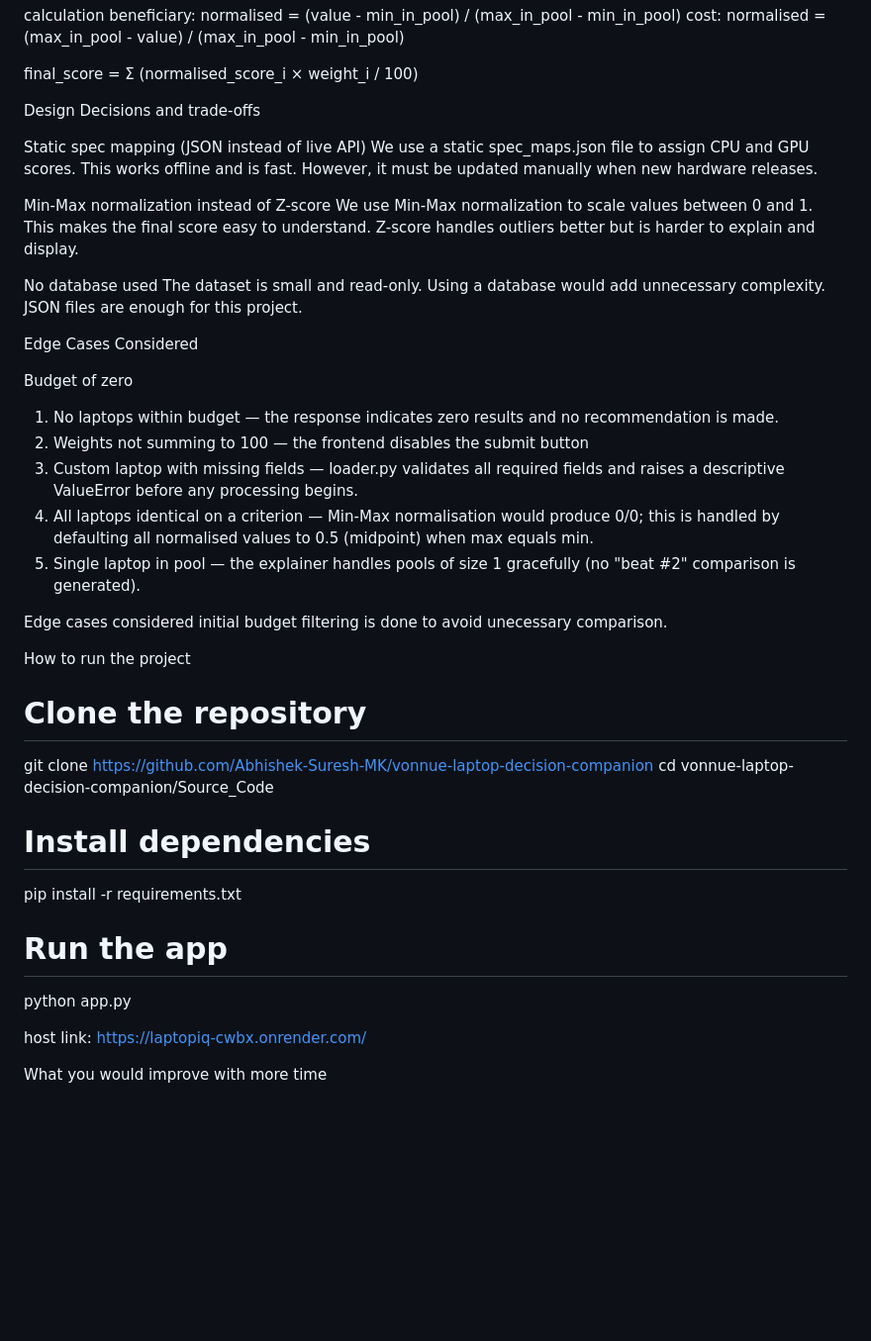
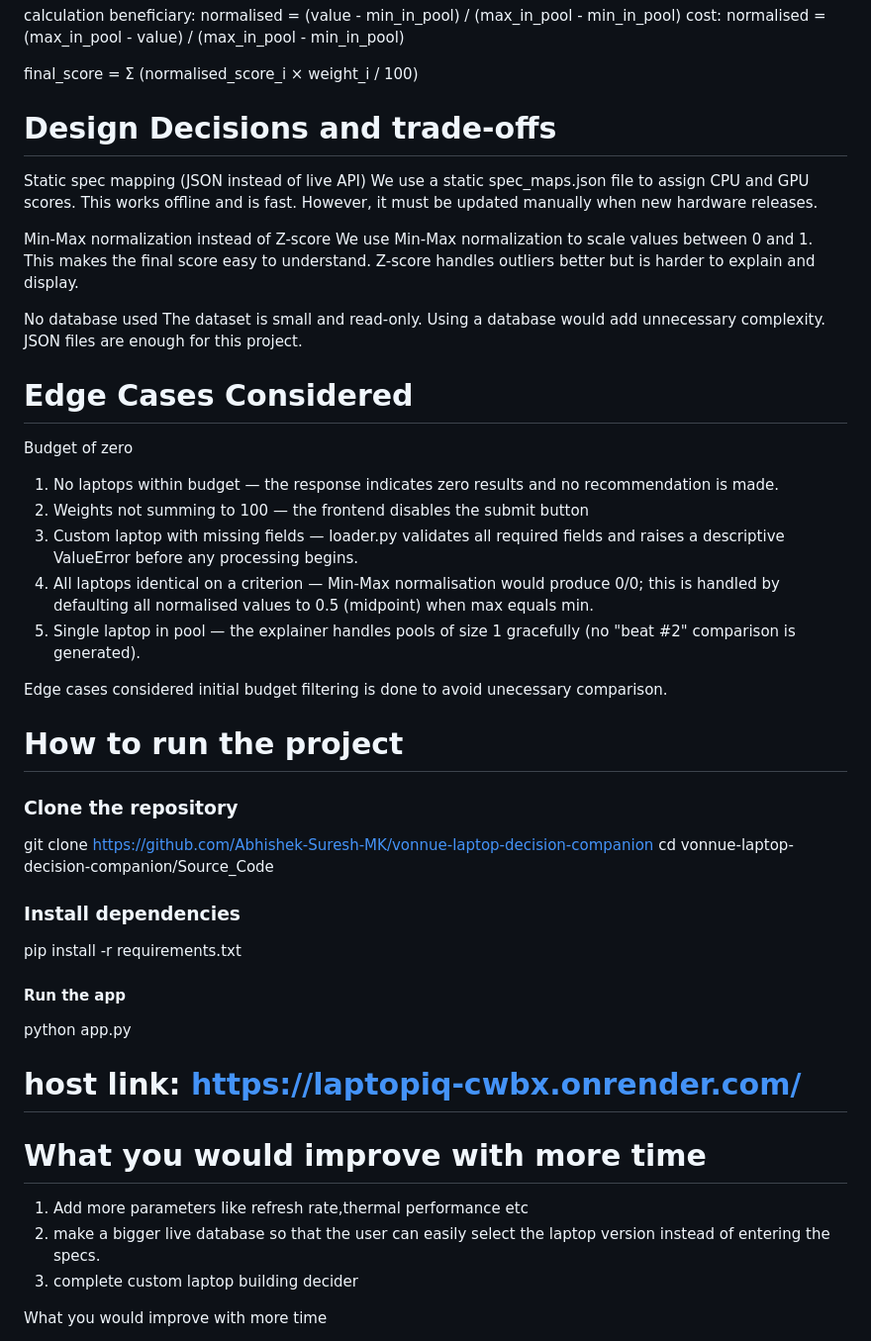
Before and after one commit to Abhishek-Suresh-MK/prediction-system, a Markdown page: README.md, the part around one of its changes. Shown at 99% size. GitHub-like rendering; blank space fills up the shorter version.

Commit message:
Update README.md to use proper markdown headers

```diff
--- a/README.md
+++ b/README.md
@@ -80,7 +80,7 @@ cost: normalised = (max_in_pool - value) / (max_in_pool - min_in_pool)
 
 final_score = Σ (normalised_score_i × weight_i / 100)
 
-Design Decisions and trade-offs
+# Design Decisions and trade-offs
 
 Static spec mapping (JSON instead of live API)
 We use a static spec_maps.json file to assign CPU and GPU scores.
@@ -97,7 +97,7 @@ The dataset is small and read-only.
 Using a database would add unnecessary complexity.
 JSON files are enough for this project.
 
-Edge Cases Considered
+# Edge Cases Considered
 
 Budget of zero
 1) No laptops within budget — the response indicates zero results and no recommendation is made.
@@ -111,19 +111,25 @@ Budget of zero
 Edge cases considered
 initial budget filtering is done to avoid unecessary comparison.
 
-How to run the project
+# How to run the project
 
-# Clone the repository
+### Clone the repository
 git clone https://github.com/Abhishek-Suresh-MK/vonnue-laptop-decision-companion
 cd vonnue-laptop-decision-companion/Source_Code
 
-# Install dependencies
+### Install dependencies
 pip install -r requirements.txt
 
-# Run the app
+#### Run the app
 python app.py
 
-host link: https://laptopiq-cwbx.onrender.com/
+# host link: https://laptopiq-cwbx.onrender.com/
+
+# What you would improve with more time
+
+1) Add more parameters like refresh rate,thermal performance etc
+2) make a bigger live database so that the user can easily select the laptop version instead of entering the specs.
+3) complete custom laptop building decider
 
 What you would improve with more time
 
```
Also changed, not shown: other parts of README.md (+2 -2 lines).
